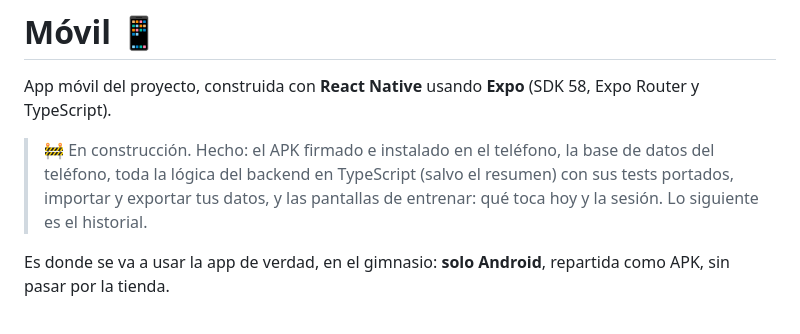
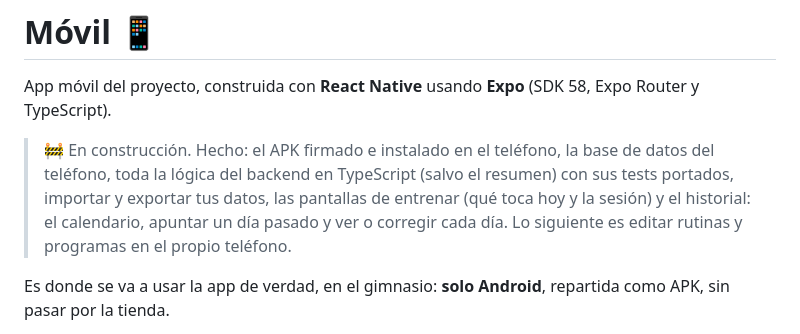
Before and after one commit to Danielrey99/training-life, a Markdown page: mobile/README.md, the part around the change. Drawn GitHub-style.

Commit message:
docs: contar en el README del móvil lo que ya hace el historial

```diff
--- a/mobile/README.md
+++ b/mobile/README.md
@@ -2,7 +2,7 @@
 
 App móvil del proyecto, construida con **React Native** usando **Expo** (SDK 58, Expo Router y TypeScript).
 
-> 🚧 En construcción. Hecho: el APK firmado e instalado en el teléfono, la base de datos del teléfono, toda la lógica del backend en TypeScript (salvo el resumen) con sus tests portados, importar y exportar tus datos, y las pantallas de entrenar: qué toca hoy y la sesión. Lo siguiente es el historial.
+> 🚧 En construcción. Hecho: el APK firmado e instalado en el teléfono, la base de datos del teléfono, toda la lógica del backend en TypeScript (salvo el resumen) con sus tests portados, importar y exportar tus datos, las pantallas de entrenar (qué toca hoy y la sesión) y el historial: el calendario, apuntar un día pasado y ver o corregir cada día. Lo siguiente es editar rutinas y programas en el propio teléfono.
 
 Es donde se va a usar la app de verdad, en el gimnasio: **solo Android**, repartida como APK, sin pasar por la tienda.
 
```
